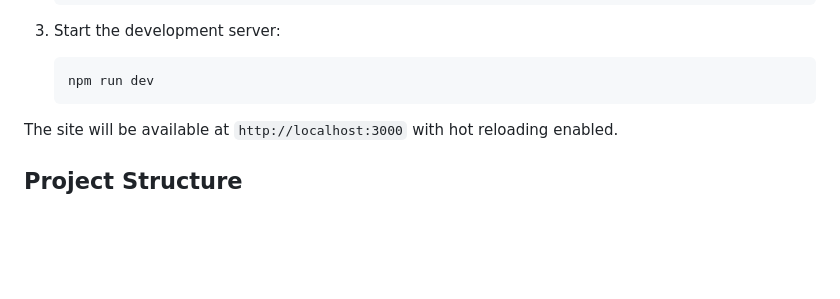
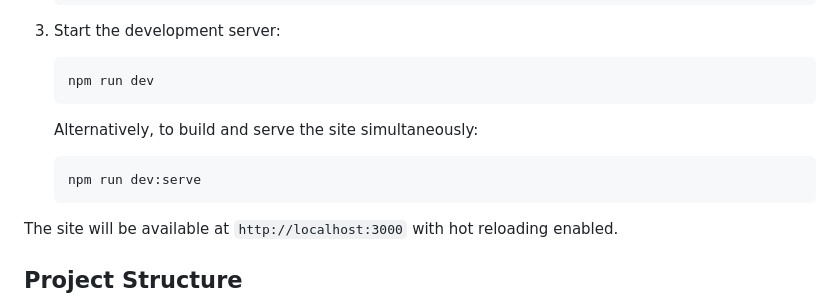
Before and after one commit to Project-MONAI/project-monai.github.io, a Markdown page: README.md, the part around the change. GitHub-like rendering; blank space fills up the shorter version.

Commit message:
Update README with dev:serve script information

````diff
--- a/README.md
+++ b/README.md
@@ -32,6 +32,11 @@ This repository contains the source code and content for the Project MONAI websi
 3. Start the development server:
    ```bash
    npm run dev
+   ```
+
+   Alternatively, to build and serve the site simultaneously:
+   ```bash
+   npm run dev:serve
    ```
 
 The site will be available at `http://localhost:3000` with hot reloading enabled.
````
